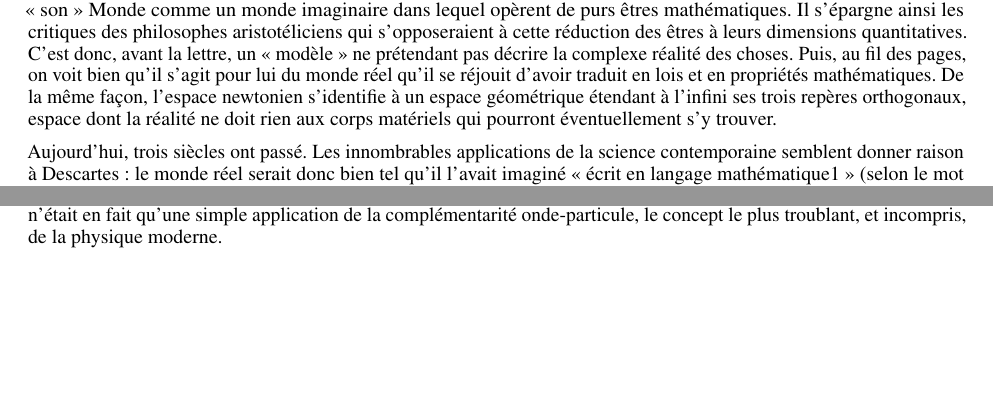
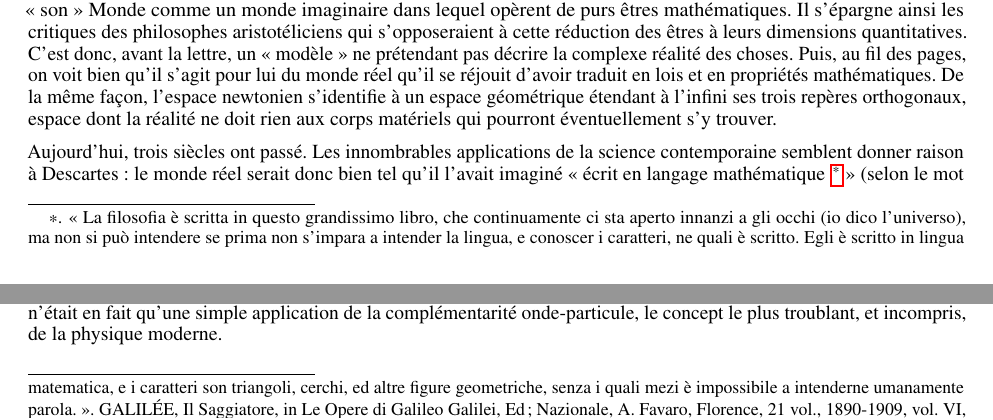
Before and after one commit to hol137/retour-au-cosmos, a LaTeX document (main.tex): two parts of pages 7 and 8 of 29, joined at a grey line, cut so that both start at the same text, the shorter picture padded with empty space. Compiled offline with pdfLaTeX.

Commit message:
Update main.tex

```diff
--- a/main.tex
+++ b/main.tex
@@ -198,7 +198,7 @@ Reste que la physique moderne a suivi les traces de Newton, fût-ce pour le dép
 
 Dans ce monde, l'homme est un hasard, un sous-produit passager et finalement superflu. Telle est la vision du monde, sûrement l'une des plus obscurantistes et inhumaines jamais sortie de l'esprit humain, qui est devenue la vision prédominante des temps modernes. Or la nature réelle, dans toute sa complexité, est aussi fondamentalement qualitative, composée de choses qui sont définies par leur finalité. Les catégories courantes par lesquels ces choses sont comprises et interprétées ne sont donc pas celles de temps, espace, masse, énergie, etc., mais bien celles de substance, essence, matière, forme, couleur, son, beauté, parfum, réceptivité à l'amour, à la joie, à la compassion, toutes qualités qui sont immédiatement présentes et pleinement intelligibles par nous dans les choses elles-mêmes. Lorsque l’on célèbre les fondateurs de la physique moderne, il ne faut donc pas oublier ce qu’ils ont laissé de côté dans leur marche triomphale pour mettre le monde en équations. Il y a une chose étrange dans Le Monde de Descartes. Il commence par présenter « son » Monde comme un monde imaginaire dans lequel opèrent de purs êtres mathématiques. Il s'épargne ainsi les critiques des philosophes aristotéliciens qui s'opposeraient à cette réduction des êtres à leurs dimensions quantitatives. C'est donc, avant la lettre, un « modèle » ne prétendant pas décrire la complexe réalité des choses. Puis, au fil des pages, on voit bien qu'il s'agit pour lui du monde réel qu’il se réjouit d'avoir traduit en lois et en propriétés mathématiques. De la même façon, l'espace newtonien s'identifie à un espace géométrique étendant à l'infini ses trois repères orthogonaux, espace dont la réalité ne doit rien aux corps matériels qui pourront éventuellement s’y trouver.
 
-Aujourd'hui, trois siècles ont passé. Les innombrables applications de la science contemporaine semblent donner raison à Descartes : le monde réel serait donc bien tel qu'il l'avait imaginé « écrit en langage mathématique1 » (selon le mot de Galilée). Mais le prix à payer fut l'exclusion de cet univers de l'homme lui-même, devenu une sorte de spectateur étranger à l'habitacle qui est pourtant le sien. L'antique cosmos hiérarchisé, où la hiérarchie des êtres établit leur qualité, a pu sembler disparu à jamais. Reste cependant à savoir si le retour du cosmos, auquel nous assistons dans tous les domaines de la science, saura ressusciter les dimensions oubliées de l'ancien cosmos.
+Aujourd'hui, trois siècles ont passé. Les innombrables applications de la science contemporaine semblent donner raison à Descartes : le monde réel serait donc bien tel qu'il l'avait imaginé « écrit en langage mathématique \footnote{« La filosofia è scritta in questo grandissimo libro, che continuamente ci sta aperto innanzi a gli occhi (io dico l’universo), ma non si può intendere se prima non s’impara a intender la lingua, e conoscer i caratteri, ne quali è scritto. Egli è scritto in lingua matematica, e i caratteri son triangoli, cerchi, ed altre figure geometriche, senza i quali mezi è impossibile a intenderne umanamente parola. ». GALILÉE, Il Saggiatore, in Le Opere di Galileo Galilei, Ed ; Nazionale, A. Favaro, Florence, 21 vol., 1890-1909, vol. VI, p. 232.} » (selon le mot de Galilée). Mais le prix à payer fut l'exclusion de cet univers de l'homme lui-même, devenu une sorte de spectateur étranger à l'habitacle qui est pourtant le sien. L'antique cosmos hiérarchisé, où la hiérarchie des êtres établit leur qualité, a pu sembler disparu à jamais. Reste cependant à savoir si le retour du cosmos, auquel nous assistons dans tous les domaines de la science, saura ressusciter les dimensions oubliées de l'ancien cosmos.
 
 \section{Le testament de Pythagore}
 
```
Also changed, not shown: main.tex (2 more changed lines).
